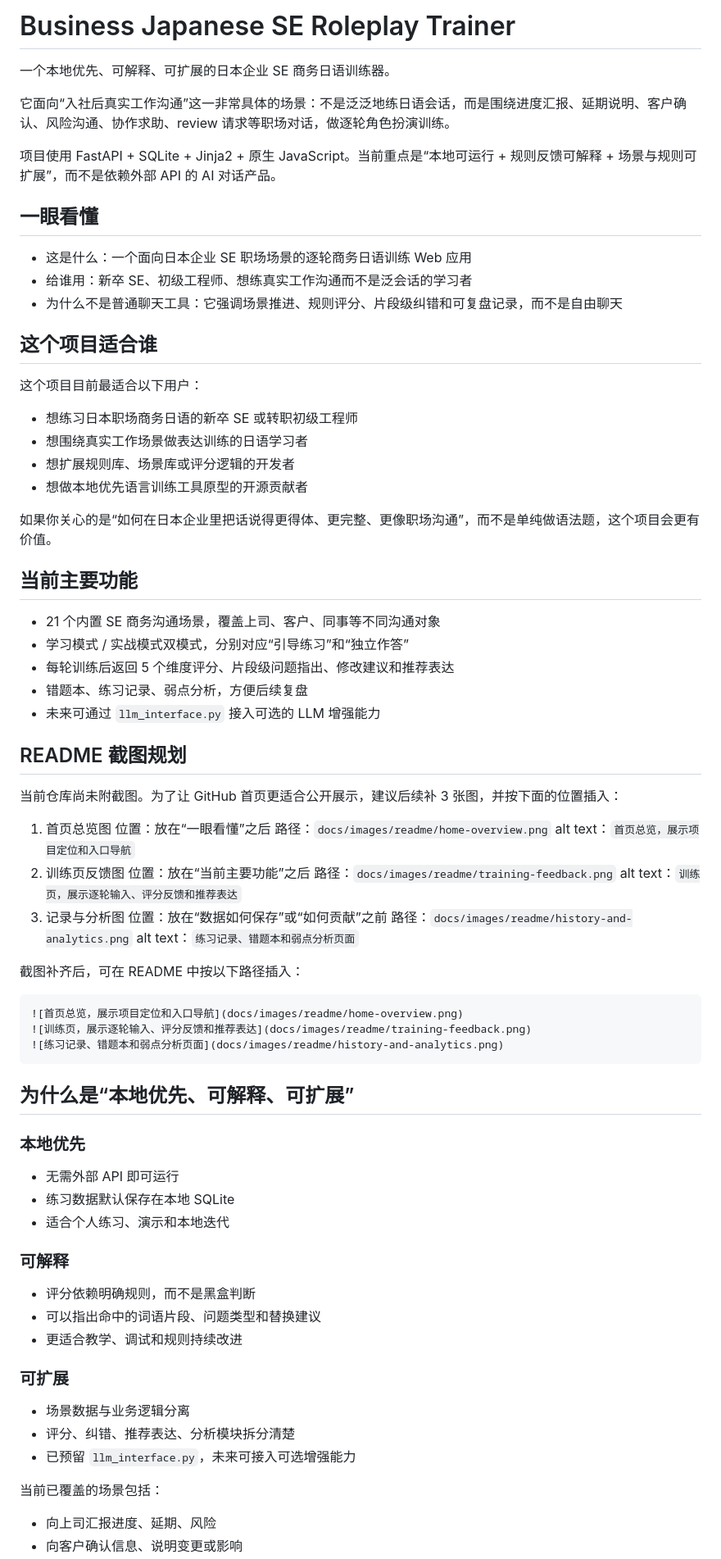
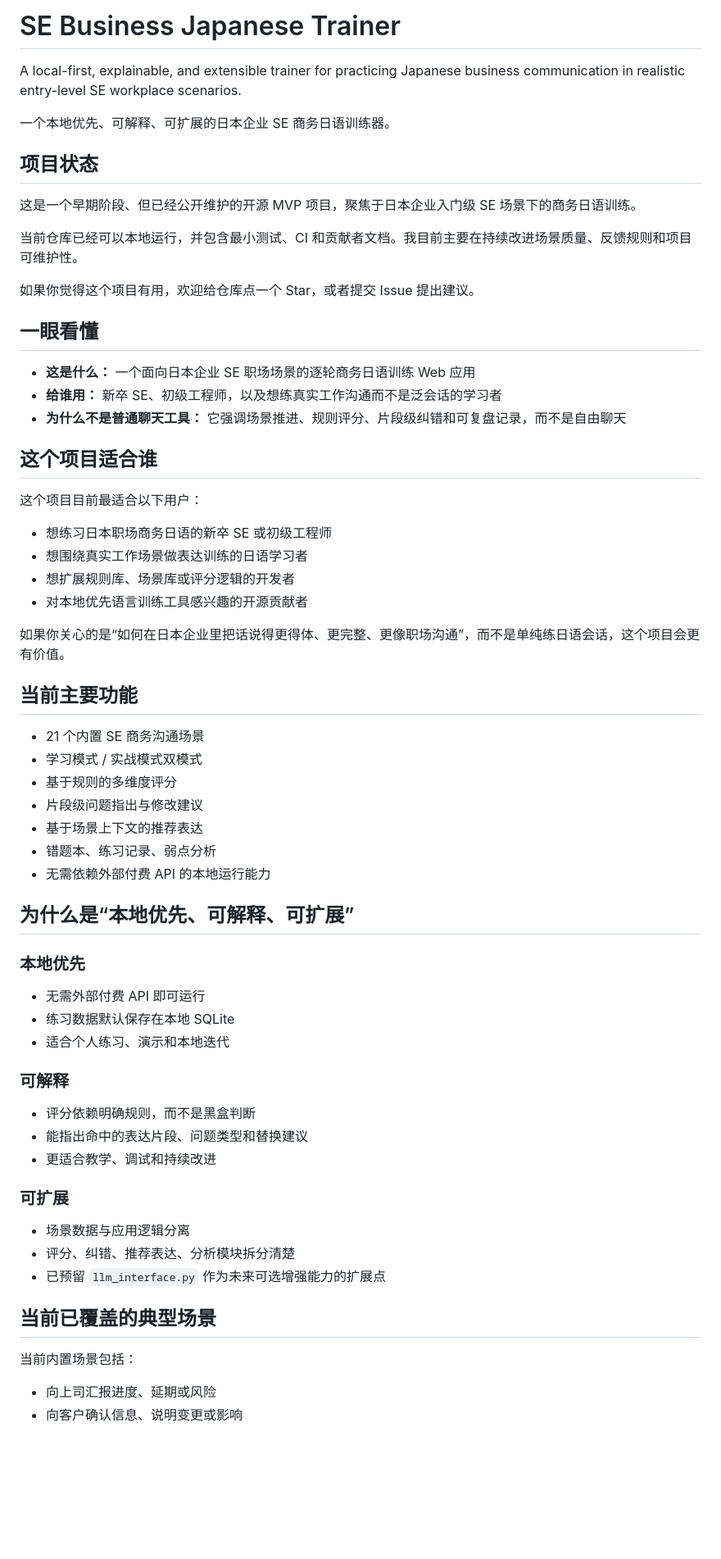
Before and after one commit to HUANGXI25/se-business-japanese-trainer, a Markdown page: README.md, the part around one of its changes. Shown at 82% size. GitHub-like rendering; blank space fills up the shorter version.

Commit message:
docs: update README for clarity
Refined the README structure and updated it to a Chinese-first format for better consistency with the app.

````diff
--- a/README.md
+++ b/README.md
@@ -1,82 +1,67 @@
-# Business Japanese SE Roleplay Trainer
+# SE Business Japanese Trainer
+
+A local-first, explainable, and extensible trainer for practicing Japanese business communication in realistic entry-level SE workplace scenarios.
 
 一个本地优先、可解释、可扩展的日本企业 SE 商务日语训练器。
 
-它面向“入社后真实工作沟通”这一非常具体的场景：不是泛泛地练日语会话，而是围绕进度汇报、延期说明、客户确认、风险沟通、协作求助、review 请求等职场对话，做逐轮角色扮演训练。
+## 项目状态
 
-项目使用 FastAPI + SQLite + Jinja2 + 原生 JavaScript。当前重点是“本地可运行 + 规则反馈可解释 + 场景与规则可扩展”，而不是依赖外部 API 的 AI 对话产品。
+这是一个早期阶段、但已经公开维护的开源 MVP 项目，聚焦于日本企业入门级 SE 场景下的商务日语训练。
+
+当前仓库已经可以本地运行，并包含最小测试、CI 和贡献者文档。我目前主要在持续改进场景质量、反馈规则和项目可维护性。
+
+如果你觉得这个项目有用，欢迎给仓库点一个 Star，或者提交 Issue 提出建议。
 
 ## 一眼看懂
 
-- 这是什么：一个面向日本企业 SE 职场场景的逐轮商务日语训练 Web 应用
-- 给谁用：新卒 SE、初级工程师、想练真实工作沟通而不是泛会话的学习者
-- 为什么不是普通聊天工具：它强调场景推进、规则评分、片段级纠错和可复盘记录，而不是自由聊天
+- **这是什么：** 一个面向日本企业 SE 职场场景的逐轮商务日语训练 Web 应用
+- **给谁用：** 新卒 SE、初级工程师，以及想练真实工作沟通而不是泛会话的学习者
+- **为什么不是普通聊天工具：** 它强调场景推进、规则评分、片段级纠错和可复盘记录，而不是自由聊天
 
 ## 这个项目适合谁
 
 这个项目目前最适合以下用户：
 
-- 想练习日本职场商务日语的新卒 SE 或转职初级工程师
+- 想练习日本职场商务日语的新卒 SE 或初级工程师
 - 想围绕真实工作场景做表达训练的日语学习者
 - 想扩展规则库、场景库或评分逻辑的开发者
-- 想做本地优先语言训练工具原型的开源贡献者
+- 对本地优先语言训练工具感兴趣的开源贡献者
 
-如果你关心的是“如何在日本企业里把话说得更得体、更完整、更像职场沟通”，而不是单纯做语法题，这个项目会更有价值。
+如果你关心的是“如何在日本企业里把话说得更得体、更完整、更像职场沟通”，而不是单纯练日语会话，这个项目会更有价值。
 
 ## 当前主要功能
 
-- 21 个内置 SE 商务沟通场景，覆盖上司、客户、同事等不同沟通对象
-- 学习模式 / 实战模式双模式，分别对应“引导练习”和“独立作答”
-- 每轮训练后返回 5 个维度评分、片段级问题指出、修改建议和推荐表达
-- 错题本、练习记录、弱点分析，方便后续复盘
-- 未来可通过 `llm_interface.py` 接入可选的 LLM 增强能力
-
-## README 截图规划
-
-当前仓库尚未附截图。为了让 GitHub 首页更适合公开展示，建议后续补 3 张图，并按下面的位置插入：
-
-1. 首页总览图
-   位置：放在“一眼看懂”之后
-   路径：`docs/images/readme/home-overview.png`
-   alt text：`首页总览，展示项目定位和入口导航`
-2. 训练页反馈图
-   位置：放在“当前主要功能”之后
-   路径：`docs/images/readme/training-feedback.png`
-   alt text：`训练页，展示逐轮输入、评分反馈和推荐表达`
-3. 记录与分析图
-   位置：放在“数据如何保存”或“如何贡献”之前
-   路径：`docs/images/readme/history-and-analytics.png`
-   alt text：`练习记录、错题本和弱点分析页面`
-
-截图补齐后，可在 README 中按以下路径插入：
-
-```md
-![首页总览，展示项目定位和入口导航](docs/images/readme/home-overview.png)
-![训练页，展示逐轮输入、评分反馈和推荐表达](docs/images/readme/training-feedback.png)
-![练习记录、错题本和弱点分析页面](docs/images/readme/history-and-analytics.png)
-```
+- 21 个内置 SE 商务沟通场景
+- 学习模式 / 实战模式双模式
+- 基于规则的多维度评分
+- 片段级问题指出与修改建议
+- 基于场景上下文的推荐表达
+- 错题本、练习记录、弱点分析
+- 无需依赖外部付费 API 的本地运行能力
 
 ## 为什么是“本地优先、可解释、可扩展”
 
 ### 本地优先
 
-- 无需外部 API 即可运行
+- 无需外部付费 API 即可运行
 - 练习数据默认保存在本地 SQLite
 - 适合个人练习、演示和本地迭代
 
 ### 可解释
 
 - 评分依赖明确规则，而不是黑盒判断
-- 可以指出命中的词语片段、问题类型和替换建议
-- 更适合教学、调试和规则持续改进
+- 能指出命中的表达片段、问题类型和替换建议
+- 更适合教学、调试和持续改进
 
 ### 可扩展
 
-- 场景数据与业务逻辑分离
+- 场景数据与应用逻辑分离
 - 评分、纠错、推荐表达、分析模块拆分清楚
-- 已预留 `llm_interface.py`，未来可接入可选增强能力
+- 已预留 `llm_interface.py` 作为未来可选增强能力的扩展点
 
-当前已覆盖的场景包括：
+## 当前已覆盖的典型场景
 
-- 向上司汇报进度、延期、风险
+当前内置场景包括：
+
+- 向上司汇报进度、延期或风险
 - 向客户确认信息、说明变更或影响
````
Also changed, not shown: other parts of README.md (+18 -29 lines).
